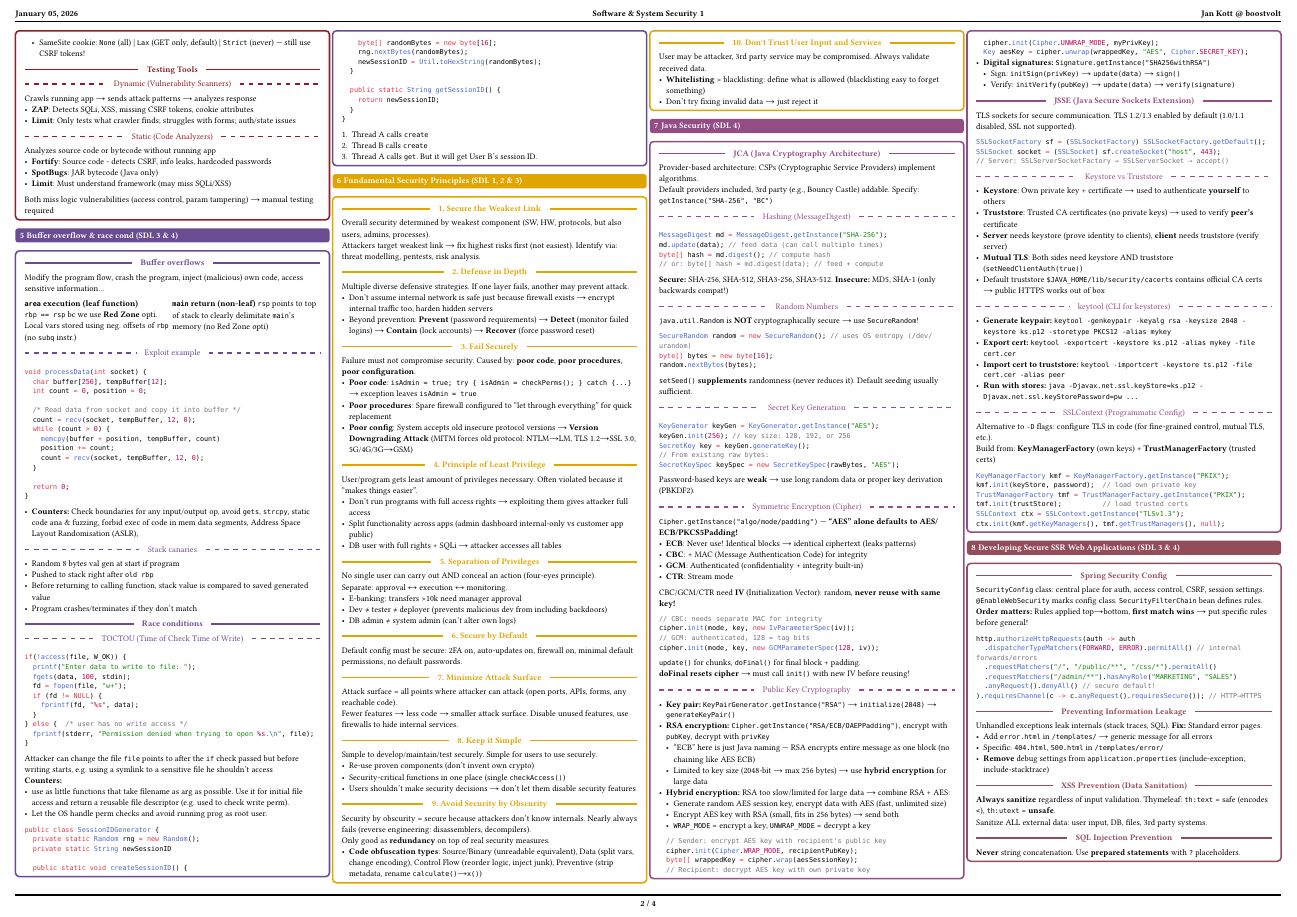
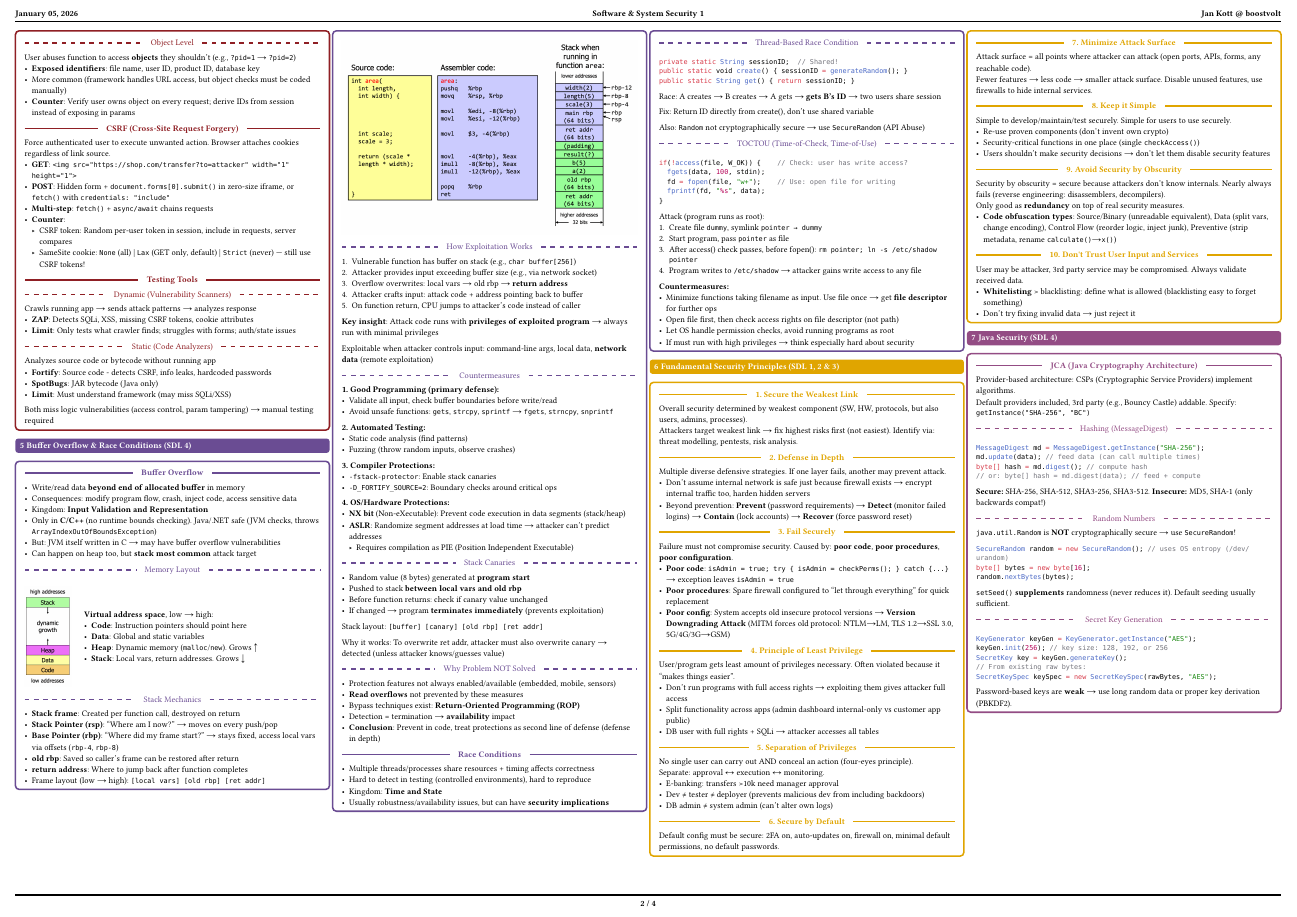
Before and after one commit to boostvolt/zhaw-summaries, a Typst document (Semester 7/Software & System Security 1/main.typ): page 2 of 4. Compiled offline with Typst 0.15; a missing font is replaced by an installed copy or a similar font.

Commit message:
refactor: rewrite Buffer Overflow & Race Conditions chapter
- Restructure with clear subsections (Memory Layout, Stack Mechanics, etc.)
- Add memory-layout.png and stack-frame.png illustrations
- Elaborate stack mechanics (rsp/rbp explanations)
- Add heap overflow note, SecureRandom API Abuse note
- Cross-check against source material for completeness

````diff
--- a/Semester 7/Software & System Security 1/main.typ
+++ b/Semester 7/Software & System Security 1/main.typ
@@ -273,10 +275,16 @@
   Both miss logic vulnerabilities (access control, param tampering) → manual testing required
 ])
 
-= Buffer overflow & race cond (SDL 3 & 4)
+= Buffer Overflow & Race Conditions (SDL 4)
 
 #concept-block(body: [
-  #inline("Buffer overflows")
-  Modify the program flow, crash the program, inject (malicious) own code, access sensitive information...
+  #inline("Buffer Overflow")
+  - Write/read data *beyond end of allocated buffer* in memory
+  - Consequences: modify program flow, crash, inject code, access sensitive data
+  - Kingdom: *Input Validation and Representation*
+  - Only in *C/C++* (no runtime bounds checking). Java/.NET safe (JVM checks, throws `ArrayIndexOutOfBoundsException`)
+  - But: JVM itself written in C → may have buffer overflow vulnerabilities
+  - Can happen on heap too, but *stack most common* attack target
 
+  #subinline("Memory Layout")
   #grid(
@@ -285,27 +295,87 @@
     [
-      *`area` execution (leaf function)* \
-      `rbp == rsp` bc we use *Red Zone* opti. Local vars stored using neg. offsets of `rbp` (no `subq` instr.)
-    ],
-
-    // image("buffo1.png"),
-    [
-      *`main` return (non-leaf)*
-      `rsp` points to top of stack to clearly delimitate `main`'s memory (no Red Zone opti)
+      *Virtual address space*, low → high:
+      - *Code*: Instruction pointers should point here
+      - *Data*: Global and static variables
+      - *Heap*: Dynamic memory (`malloc`/`new`). Grows ↑
+      - *Stack*: Local vars, return addresses. Grows ↓
     ],
   )
 
-  #subinline("Exploit example")
+  #subinline("Stack Mechanics")
+  - *Stack frame*: Created per function call, destroyed on return
+  - *Stack Pointer (rsp)*: "Where am I now?" → moves on every push/pop
+  - *Base Pointer (rbp)*: "Where did my frame start?" → stays fixed, access local vars via offsets (`rbp-4`, `rbp-8`)
+  - *old rbp*: Saved so caller's frame can be restored after return
+  - *return address*: Where to jump back after function completes
+  - Frame layout (low → high): `[local vars] [old rbp] [ret addr]`
+
+  #image("assets/stack-frame.png")
+
+  #subinline("How Exploitation Works")
+  1. Vulnerable function has buffer on stack (e.g., `char buffer[256]`)
+  2. Attacker provides input exceeding buffer size (e.g., via network socket)
+  3. Overflow overwrites: local vars → old rbp → *return address*
+  4. Attacker crafts input: attack code + address pointing back to buffer
+  5. On function return, CPU jumps to attacker's code instead of caller
+
+  *Key insight*: Attack code runs with *privileges of exploited program* → always run with minimal privileges
+
+  Exploitable when attacker controls input: command-line args, local data, *network data* (remote exploitation)
+
+  #subinline("Countermeasures")
+  *1. Good Programming (primary defense):*
+  - Validate all input, check buffer boundaries before write/read
+  - Avoid unsafe functions: `gets`, `strcpy`, `sprintf` → `fgets`, `strncpy`, `snprintf`
+
+  *2. Automated Testing:*
+  - Static code analysis (find patterns)
+  - Fuzzing (throw random inputs, observe crashes)
+
+  *3. Compiler Protections:*
+  - `-fstack-protector`: Enable stack canaries
+  - `-D_FORTIFY_SOURCE=2`: Boundary checks around critical ops
+
+  *4. OS/Hardware Protections:*
+  - *NX bit* (Non-eXecutable): Prevent code execution in data segments (stack/heap)
+  - *ASLR*: Randomize segment addresses at load time → attacker can't predict addresses
+    - Requires compilation as PIE (Position Independent Executable)
+
+  #subinline("Stack Canaries")
+  - Random value (8 bytes) generated at *program start*
+  - Pushed to stack *between local vars and old rbp*
+  - Before function returns: check if canary value unchanged
+  - If changed → program *terminates immediately* (prevents exploitation)
+
+  Stack layout: `[buffer] [canary] [old rbp] [ret addr]`
+
+  Why it works: To overwrite ret addr, attacker must also overwrite canary → detected (unless attacker knows/guesses value)
+
+  #subinline("Why Problem NOT Solved")
+  - Protection features not always enabled/available (embedded, mobile, sensors)
+  - *Read overflows* not prevented by these measures
+  - Bypass techniques exist: *Return-Oriented Programming (ROP)*
+  - Detection = termination → *availability* impact
+  - *Conclusion*: Prevent in code, treat protections as second line of defense (defense in depth)
+
+  #inline("Race Conditions")
+  - Multiple threads/processes share resources + timing affects correctness
+  - Hard to detect in testing (controlled environments), hard to reproduce
+  - Kingdom: *Time and State*
+  - Usually robustness/availability issues, but can have *security implications*
+
+  #colbreak()
+
+  #subinline("Thread-Based Race Condition")
+  ```java
+  private static String sessionID;  // Shared!
+  public static void create() { sessionID = generateRandom(); }
+  public static String get() { return sessionID; }
+  ```
+  Race: A creates → B creates → A gets → *gets B's ID* → two users share session
+
+  Fix: Return ID directly from create(), don't use shared variable
+
+  Also: `Random` not cryptographically secure → use `SecureRandom` (API Abuse)
+
+  #subinline("TOCTOU (Time-of-Check, Time-of-Use)")
   ```c
-  void processData(int socket) {
-    char buffer[256], tempBuffer[12];
-    int count = 0, position = 0;
-
-    /* Read data from socket and copy it into buffer */
-    count = recv(socket, tempBuffer, 12, 0);
-    while (count > 0) {
-      memcpy(buffer + position, tempBuffer, count)
-      position += count;
-      count = recv(socket, tempBuffer, 12, 0);
-    }
-
-    return 0;
@@ -312,63 +386,16 @@
   }
   ```
+  Attack (program runs as root):
+  1. Create file `dummy`, symlink `pointer → dummy`
+  2. Start program, pass `pointer` as file
+  3. After access() check passes, before fopen(): `rm pointer; ln -s /etc/shadow pointer`
+  4. Program writes to `/etc/shadow` → attacker gains write access to any file
 
-  // #grid(
-  //   columns: (28%, auto),
-  //   // image("buffoexploit.png"),
-  //   [
-  //     - Attacker sends more than `256 bytes` through socket.
-  //     - Bytes `265` to `272` overwrite `ret address`. Attacker can replace it with the beginning addr. of buffer.
-  //     - Bytes `0` to `264` contain attack code.
-  //     - Attack code runs with same privileges as program.
-  //   ],
-  // )
-
-  - *Counters:* Check boundaries for any input/output op, avoid `gets`, `strcpy`, static code ana & fuzzing, forbid exec of code in mem data segments,  Address Space Layout Randomisation (ASLR),
-
-  #subinline("Stack canaries")
-  - Random 8 bytes val gen at start if program
-  - Pushed to stack right after `old rbp`
-  - Before returning to calling function, stack value is compared to saved generated value
-  - Program crashes/terminates if they don't match
-
-  #inline("Race conditions")
-  #subinline("TOCTOU (Time of Check Time of Write)")
-  ```c
-  if(!access(file, W_OK)) {
-    printf("Enter data to write to file: ");
-    fgets(data, 100, stdin);
-    fd = fopen(file, "w+");
-    if (fd != NULL) {
-      fprintf(fd, "%s", data);
-    }
-  } else {  /* user has no write access */
-    fprintf(stderr, "Permission denied when trying to open %s.\n", file);
-  }
-  ```
-  Attacker can change the file `file` points to after the `if` check passed but before writing starts, e.g. using a symlink to a sensitive file he shouldn't access \
-  *Counters:*
-  - use as little functions that take filename as arg as possible. Use it for initial file access and return a reusable file descriptor (e.g. used to check write perm).
-  - Let the OS handle perm checks and avoid running prog as root user.
-
-  ```java
-  public class SessionIDGenerator {
-    private static Random rng = new Random();
-    private static String newSessionID
-
-    public static void createSessionID() {
-      byte[] randomBytes = new byte[16];
-      rng.nextBytes(randomBytes);
-      newSessionID = Util.toHexString(randomBytes);
-    }
-
-    public static String getSessionID() {
-      return newSessionID;
-    }
-  }
-  ```
-  1. Thread A calls `create`
-  2. Thread B calls `create`
-  3. Thread A calls `get`. But it will get User B's session ID.
+  *Countermeasures:*
+  - Minimize functions taking filename as input. Use file once → get *file descriptor* for further ops
+  - Open file first, then check access rights on file descriptor (not path)
+  - Let OS handle permission checks, avoid running programs as root
+  - If must run with high privileges → think especially hard about security
 ])
 
 = Fundamental Security Principles (SDL 1, 2 & 3)
````
Also changed, not shown: Semester 7/Software & System Security 1/assets/memory-layout.png (added), Semester 7/Software & System Security 1/assets/stack-frame.png (added), Semester 7/Software & System Security 1/main.typ (31 more changed lines).
